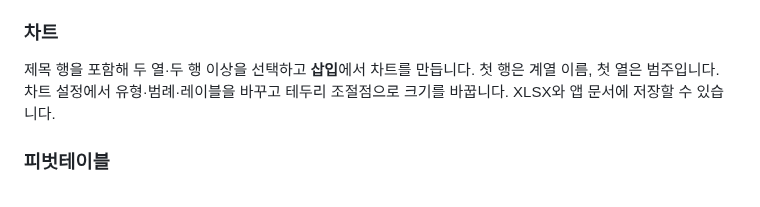
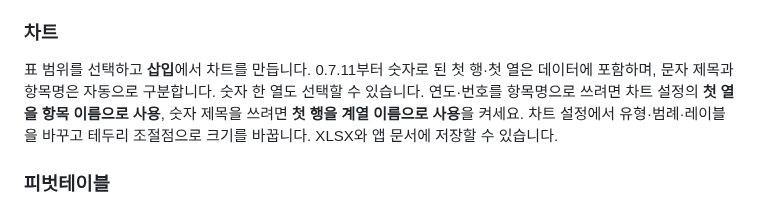
Before and after one commit to beaur8-prog/sheet-studio, a Markdown page: docs/USER-GUIDE.md, the part around the change. Drawn GitHub-style.

```diff
--- a/docs/USER-GUIDE.md
+++ b/docs/USER-GUIDE.md
@@ -119,7 +119,7 @@ Ubuntu 22.04 x64 CI의 가상 화면에서 설치 및 앱 UI를 검증합니다.
 
 ### 차트
 
-제목 행을 포함해 두 열·두 행 이상을 선택하고 **삽입**에서 차트를 만듭니다. 첫 행은 계열 이름, 첫 열은 범주입니다. 차트 설정에서 유형·범례·레이블을 바꾸고 테두리 조절점으로 크기를 바꿉니다. XLSX와 앱 문서에 저장할 수 있습니다.
+표 범위를 선택하고 **삽입**에서 차트를 만듭니다. 0.7.11부터 숫자로 된 첫 행·첫 열은 데이터에 포함하며, 문자 제목과 항목명은 자동으로 구분합니다. 숫자 한 열도 선택할 수 있습니다. 연도·번호를 항목명으로 쓰려면 차트 설정의 **첫 열을 항목 이름으로 사용**, 숫자 제목을 쓰려면 **첫 행을 계열 이름으로 사용**을 켜세요. 차트 설정에서 유형·범례·레이블을 바꾸고 테두리 조절점으로 크기를 바꿉니다. XLSX와 앱 문서에 저장할 수 있습니다.
 
 ### 피벗테이블
 
```
Also changed, not shown: VALIDATION.md (+10 -0 lines).
